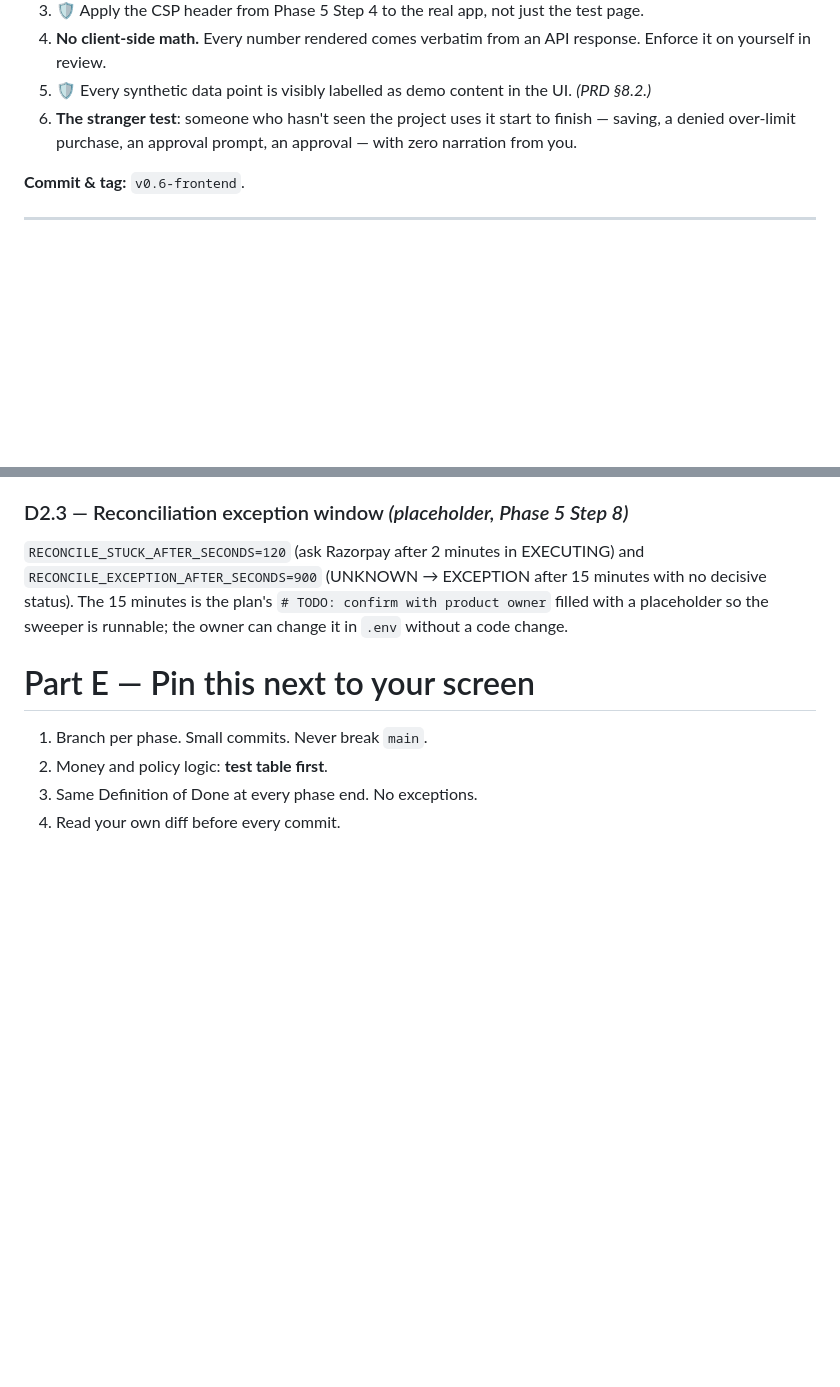
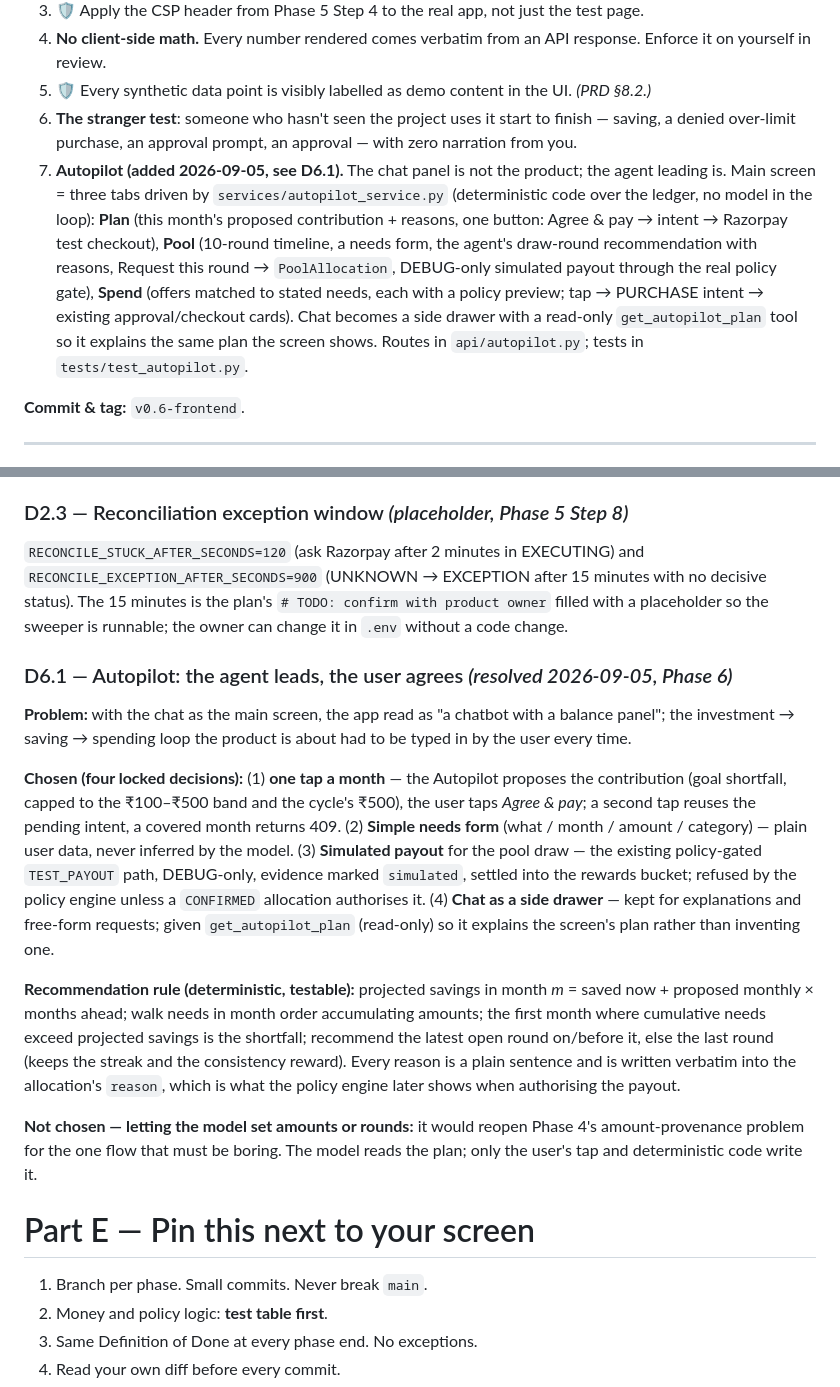
Before and after one commit to vaibhav45sktech/razorpay, a Markdown page: CampusPool_Master_Build_Plan.md, 2 parts joined by grey strips. Drawn GitHub-style; blank space fills up the shorter version.

Commit message:
docs(plan): Phase 6 item 7 + decision D6.1 (Autopilot pivot)
Co-Authored-By: Claude Fable 5.1 <noreply@anthropic.com>
Claude-Session: https://claude.ai/code/session_016uDQaHNRBv4AajjHRqWZBh

```diff
--- a/CampusPool_Master_Build_Plan.md
+++ b/CampusPool_Master_Build_Plan.md
@@ -460,6 +460,7 @@ Deliberately thin, deliberately last. Every screen points at an API that already
 4. **No client-side math.** Every number rendered comes verbatim from an API response. Enforce it on yourself in review.
 5. 🛡️ Every synthetic data point is visibly labelled as demo content in the UI. *(PRD §8.2.)*
 6. **The stranger test**: someone who hasn't seen the project uses it start to finish — saving, a denied over-limit purchase, an approval prompt, an approval — with zero narration from you.
+7. **Autopilot (added 2026-09-05, see D6.1).** The chat panel is not the product; the agent leading is. Main screen = three tabs driven by `services/autopilot_service.py` (deterministic code over the ledger, no model in the loop): **Plan** (this month's proposed contribution + reasons, one button: Agree & pay → intent → Razorpay test checkout), **Pool** (10-round timeline, a needs form, the agent's draw-round recommendation with reasons, Request this round → `PoolAllocation`, DEBUG-only simulated payout through the real policy gate), **Spend** (offers matched to stated needs, each with a policy preview; tap → PURCHASE intent → existing approval/checkout cards). Chat becomes a side drawer with a read-only `get_autopilot_plan` tool so it explains the same plan the screen shows. Routes in `api/autopilot.py`; tests in `tests/test_autopilot.py`.
 
 **Commit & tag:** `v0.6-frontend`.
 
@@ -649,6 +650,16 @@ reasoning survives, and so nobody relitigates them by accident.
 
 `RECONCILE_STUCK_AFTER_SECONDS=120` (ask Razorpay after 2 minutes in EXECUTING) and `RECONCILE_EXCEPTION_AFTER_SECONDS=900` (UNKNOWN → EXCEPTION after 15 minutes with no decisive status). The 15 minutes is the plan's `# TODO: confirm with product owner` filled with a placeholder so the sweeper is runnable; the owner can change it in `.env` without a code change.
 
+### D6.1 — Autopilot: the agent leads, the user agrees *(resolved 2026-09-05, Phase 6)*
+
+**Problem:** with the chat as the main screen, the app read as "a chatbot with a balance panel"; the investment → saving → spending loop the product is about had to be typed in by the user every time.
+
+**Chosen (four locked decisions):** (1) **one tap a month** — the Autopilot proposes the contribution (goal shortfall, capped to the ₹100–₹500 band and the cycle's ₹500), the user taps *Agree & pay*; a second tap reuses the pending intent, a covered month returns 409. (2) **Simple needs form** (what / month / amount / category) — plain user data, never inferred by the model. (3) **Simulated payout** for the pool draw — the existing policy-gated `TEST_PAYOUT` path, DEBUG-only, evidence marked `simulated`, settled into the rewards bucket; refused by the policy engine unless a `CONFIRMED` allocation authorises it. (4) **Chat as a side drawer** — kept for explanations and free-form requests; given `get_autopilot_plan` (read-only) so it explains the screen's plan rather than inventing one.
+
+**Recommendation rule (deterministic, testable):** projected savings in month *m* = saved now + proposed monthly × months ahead; walk needs in month order accumulating amounts; the first month where cumulative needs exceed projected savings is the shortfall; recommend the latest open round on/before it, else the last round (keeps the streak and the consistency reward). Every reason is a plain sentence and is written verbatim into the allocation's `reason`, which is what the policy engine later shows when authorising the payout.
+
+**Not chosen — letting the model set amounts or rounds:** it would reopen Phase 4's amount-provenance problem for the one flow that must be boring. The model reads the plan; only the user's tap and deterministic code write it.
+
 # Part E — Pin this next to your screen
 
 1. Branch per phase. Small commits. Never break `main`.
```
